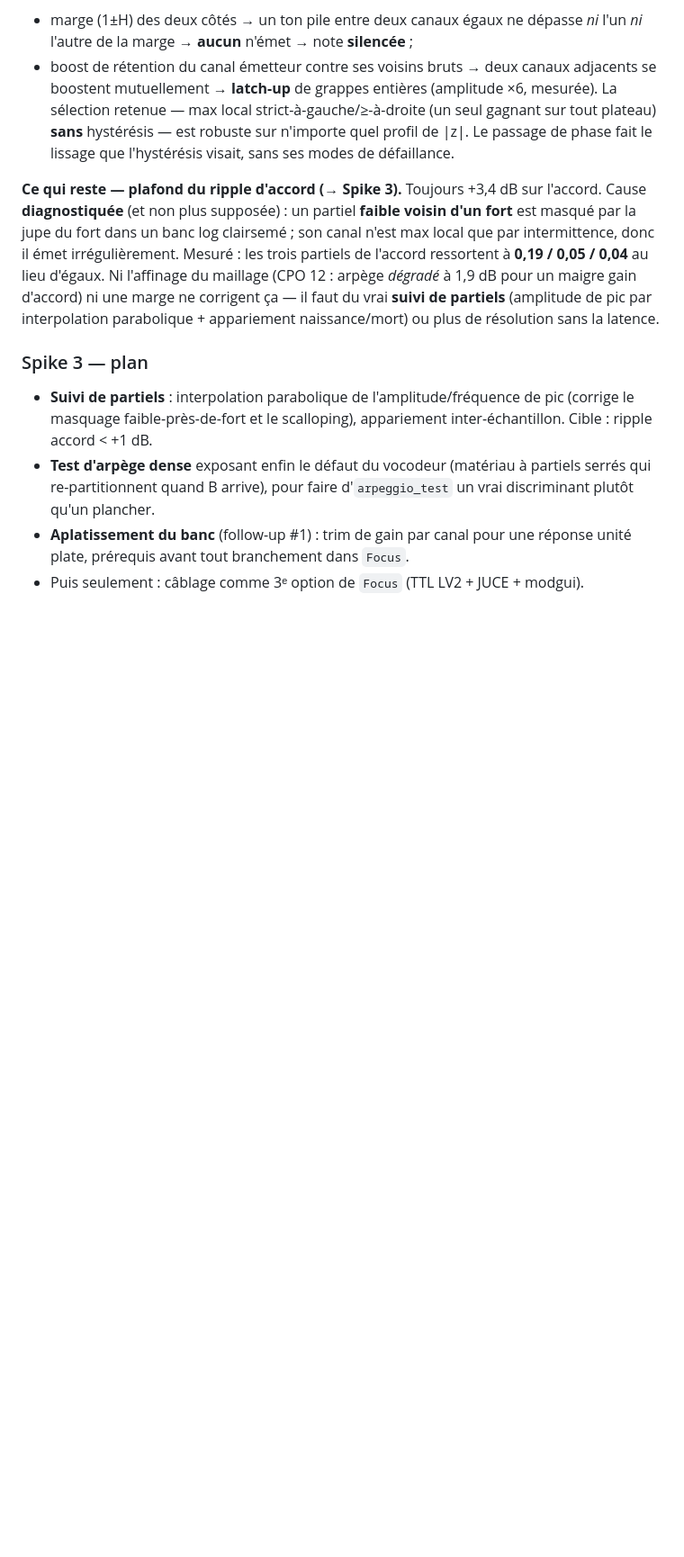
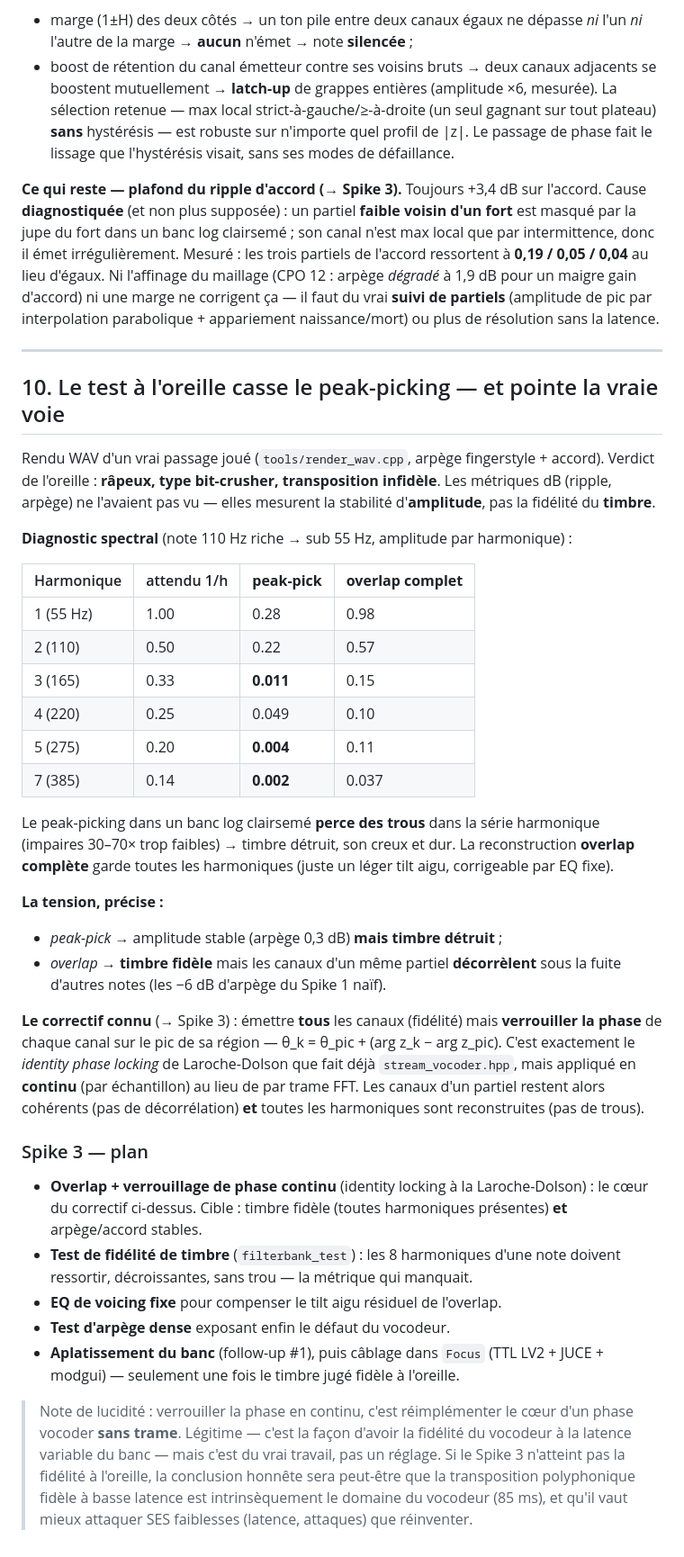
Before and after one commit to pilali/pogged, a Markdown page: docs/pog3-experimental-design.md, the part around the change. Shown at 90% size. GitHub-like rendering; blank space fills up the shorter version.

Commit message:
Diagnostic ecoute: le peak-picking detruit le timbre; overlap+phase-lock la voie
Le rendu WAV sonne bit-crusher/infidele. Le diagnostic spectral (docs section
10) montre pourquoi: le peak-picking perce des trous dans la serie harmonique
(impaires 30-70x trop faibles). L'overlap complet garde toutes les harmoniques
mais decorrele sous la fuite. Correctif Spike 3: overlap + verrouillage de
phase continu (identity locking Laroche-Dolson, mais par echantillon).

Co-Authored-By: Claude Opus 4.8 <noreply@anthropic.com>
Claude-Session: https://claude.ai/code/session_01V1MrYeHa4PC7e1kCenmsnk

```diff
--- a/docs/pog3-experimental-design.md
+++ b/docs/pog3-experimental-design.md
@@ -335,13 +335,61 @@ un maigre gain d'accord) ni une marge ne corrigent ça — il faut du vrai **sui
 de partiels** (amplitude de pic par interpolation parabolique + appariement
 naissance/mort) ou plus de résolution sans la latence.
 
+---
+
+## 10. Le test à l'oreille casse le peak-picking — et pointe la vraie voie
+
+Rendu WAV d'un vrai passage joué (`tools/render_wav.cpp`, arpège fingerstyle +
+accord). Verdict de l'oreille : **râpeux, type bit-crusher, transposition
+infidèle**. Les métriques dB (ripple, arpège) ne l'avaient pas vu — elles
+mesurent la stabilité d'**amplitude**, pas la fidélité du **timbre**.
+
+**Diagnostic spectral** (note 110 Hz riche → sub 55 Hz, amplitude par
+harmonique) :
+
+| Harmonique | attendu 1/h | **peak-pick** | **overlap complet** |
+|---|---|---|---|
+| 1 (55 Hz) | 1.00 | 0.28 | 0.98 |
+| 2 (110) | 0.50 | 0.22 | 0.57 |
+| 3 (165) | 0.33 | **0.011** | 0.15 |
+| 4 (220) | 0.25 | 0.049 | 0.10 |
+| 5 (275) | 0.20 | **0.004** | 0.11 |
+| 7 (385) | 0.14 | **0.002** | 0.037 |
+
+Le peak-picking dans un banc log clairsemé **perce des trous** dans la série
+harmonique (impaires 30–70× trop faibles) → timbre détruit, son creux et dur.
+La reconstruction **overlap complète** garde toutes les harmoniques (juste un
+léger tilt aigu, corrigeable par EQ fixe).
+
+**La tension, précise :**
+- *peak-pick* → amplitude stable (arpège 0,3 dB) **mais timbre détruit** ;
+- *overlap* → **timbre fidèle** mais les canaux d'un même partiel **décorrèlent**
+  sous la fuite d'autres notes (les −6 dB d'arpège du Spike 1 naïf).
+
+**Le correctif connu** (→ Spike 3) : émettre **tous** les canaux (fidélité) mais
+**verrouiller la phase** de chaque canal sur le pic de sa région —
+θ_k = θ_pic + (arg z_k − arg z_pic). C'est exactement le *identity phase
+locking* de Laroche-Dolson que fait déjà `stream_vocoder.hpp`, mais appliqué en
+**continu** (par échantillon) au lieu de par trame FFT. Les canaux d'un partiel
+restent alors cohérents (pas de décorrélation) **et** toutes les harmoniques
+sont reconstruites (pas de trous).
+
 ### Spike 3 — plan
-- **Suivi de partiels** : interpolation parabolique de l'amplitude/fréquence de
-  pic (corrige le masquage faible-près-de-fort et le scalloping), appariement
-  inter-échantillon. Cible : ripple accord < +1 dB.
-- **Test d'arpège dense** exposant enfin le défaut du vocodeur (matériau à
-  partiels serrés qui re-partitionnent quand B arrive), pour faire
-  d'`arpeggio_test` un vrai discriminant plutôt qu'un plancher.
-- **Aplatissement du banc** (follow-up #1) : trim de gain par canal pour une
-  réponse unité plate, prérequis avant tout branchement dans `Focus`.
-- Puis seulement : câblage comme 3ᵉ option de `Focus` (TTL LV2 + JUCE + modgui).
+- **Overlap + verrouillage de phase continu** (identity locking à la
+  Laroche-Dolson) : le cœur du correctif ci-dessus. Cible : timbre fidèle (toutes
+  harmoniques présentes) **et** arpège/accord stables.
+- **Test de fidélité de timbre** (`filterbank_test`) : les 8 harmoniques d'une
+  note doivent ressortir, décroissantes, sans trou — la métrique qui manquait.
+- **EQ de voicing fixe** pour compenser le tilt aigu résiduel de l'overlap.
+- **Test d'arpège dense** exposant enfin le défaut du vocodeur.
+- **Aplatissement du banc** (follow-up #1), puis câblage dans `Focus`
+  (TTL LV2 + JUCE + modgui) — seulement une fois le timbre jugé fidèle à
+  l'oreille.
+
+> Note de lucidité : verrouiller la phase en continu, c'est réimplémenter le
+> cœur d'un phase vocoder **sans trame**. Légitime — c'est la façon d'avoir la
+> fidélité du vocodeur à la latence variable du banc — mais c'est du vrai
+> travail, pas un réglage. Si le Spike 3 n'atteint pas la fidélité à l'oreille,
+> la conclusion honnête sera peut-être que la transposition polyphonique fidèle
+> à basse latence est intrinsèquement le domaine du vocodeur (85 ms), et qu'il
+> vaut mieux attaquer SES faiblesses (latence, attaques) que réinventer.
```
